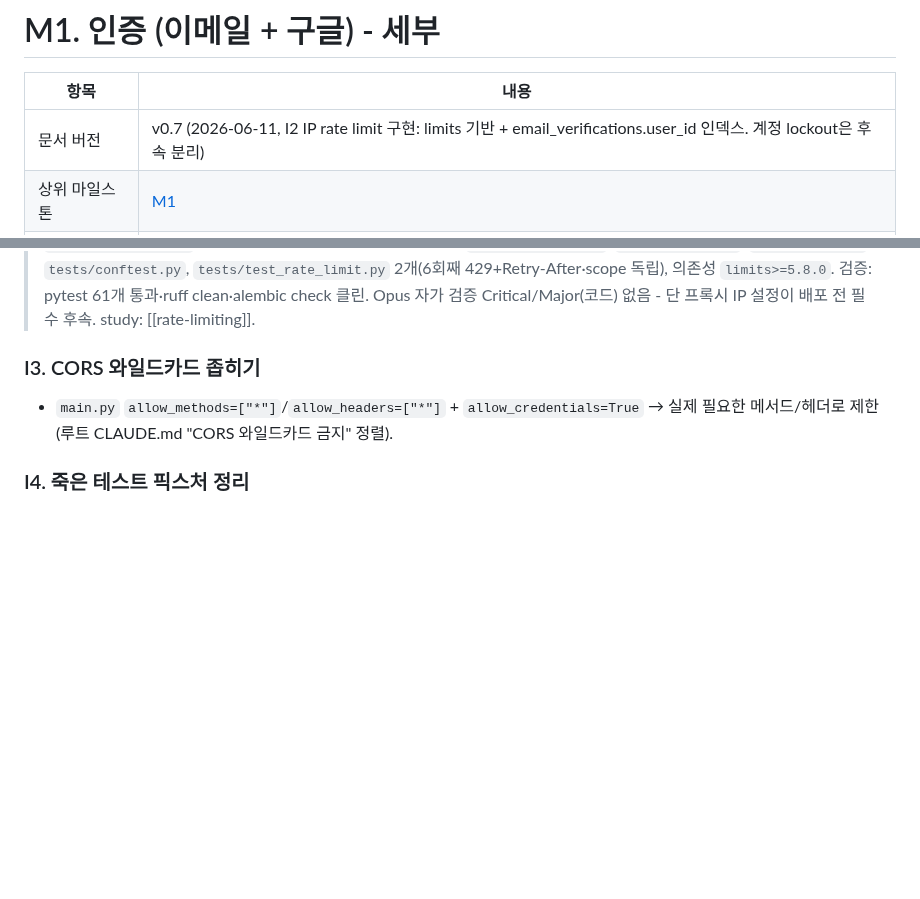
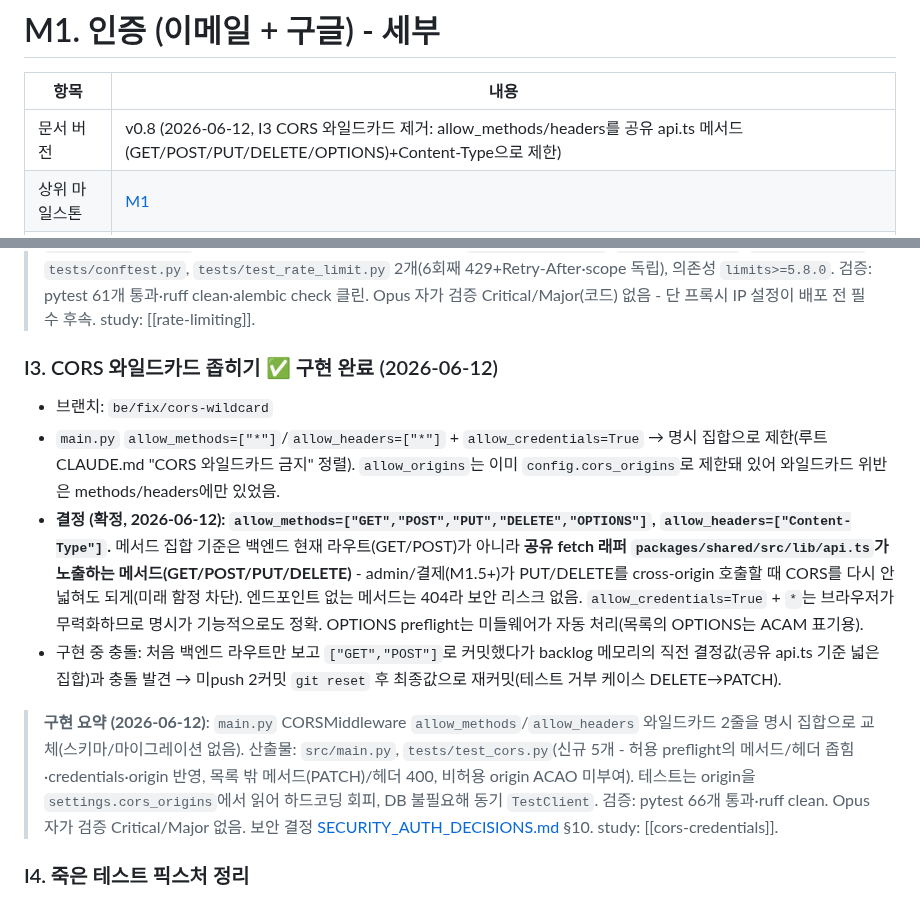
Before and after one commit to Sy3058/d-web, a Markdown page: docs/milestones/M1_foundation.md, 2 parts joined by grey strips. GitHub-like rendering; blank space fills up the shorter version.

Commit message:
[BE] docs: I3 CORS 완료 - 마일스톤/보안 결정 반영

```diff
--- a/docs/milestones/M1_foundation.md
+++ b/docs/milestones/M1_foundation.md
@@ -2,7 +2,7 @@
 
 | 항목 | 내용 |
 |------|------|
-| 문서 버전 | v0.7 (2026-06-11, I2 IP rate limit 구현: limits 기반 + email_verifications.user_id 인덱스. 계정 lockout은 후속 분리) |
+| 문서 버전 | v0.8 (2026-06-12, I3 CORS 와일드카드 제거: allow_methods/headers를 공유 api.ts 메서드(GET/POST/PUT/DELETE/OPTIONS)+Content-Type으로 제한) |
 | 상위 마일스톤 | [M1](./README.md#m1-인증-이메일--구글) |
 | 예상 기간 | 약 3주 (이메일 발송/구글 OAuth 콘솔 왕복 포함) |
 | 완료 기준 | 신규 유저가 이메일/구글로 가입 → 인증 메일 수신 → 로그인 상태로 마이페이지 진입 (그룹 H 체크리스트) |
@@ -310,8 +310,13 @@ git stash pop stash@{0}
 
 > **구현 요약 (2026-06-11)**: `lib/rate_limit.py`(`limits.aio` MemoryStorage + MovingWindow + `RateLimit` 의존성, IP 키, 429+Retry-After) 도입 + `login`/`signup`/`resend-verification`에 `dependencies=[Depends(RateLimit("5/minute", scope=...))]` 부착(엔드포인트별 독립 버킷). `email_verifications.user_id` 인덱스(`idx_email_verifications_user_id`) + 마이그레이션 `fefbcb3265c0`(forward-only, down=`97b9912aa03e`). 테스트 격리는 conftest autouse `_reset_rate_limits`(동기 rebind - 동기 테스트 호환). 산출물: `lib/rate_limit.py`, `routers/auth.py`, `models/user.py`, `tests/conftest.py`, `tests/test_rate_limit.py` 2개(6회째 429+Retry-After·scope 독립), 의존성 `limits>=5.8.0`. 검증: pytest 61개 통과·ruff clean·alembic check 클린. Opus 자가 검증 Critical/Major(코드) 없음 - 단 프록시 IP 설정이 배포 전 필수 후속. study: [[rate-limiting]].
 
-### I3. CORS 와일드카드 좁히기
-- `main.py` `allow_methods=["*"]`/`allow_headers=["*"]` + `allow_credentials=True` → 실제 필요한 메서드/헤더로 제한(루트 CLAUDE.md "CORS 와일드카드 금지" 정렬).
+### I3. CORS 와일드카드 좁히기 ✅ 구현 완료 (2026-06-12)
+- 브랜치: `be/fix/cors-wildcard`
+- `main.py` `allow_methods=["*"]`/`allow_headers=["*"]` + `allow_credentials=True` → 명시 집합으로 제한(루트 CLAUDE.md "CORS 와일드카드 금지" 정렬). `allow_origins`는 이미 `config.cors_origins`로 제한돼 있어 와일드카드 위반은 methods/headers에만 있었음.
+- **결정 (확정, 2026-06-12): `allow_methods=["GET","POST","PUT","DELETE","OPTIONS"]`, `allow_headers=["Content-Type"]`.** 메서드 집합 기준은 백엔드 현재 라우트(GET/POST)가 아니라 **공유 fetch 래퍼 `packages/shared/src/lib/api.ts`가 노출하는 메서드(GET/POST/PUT/DELETE)** - admin/결제(M1.5+)가 PUT/DELETE를 cross-origin 호출할 때 CORS를 다시 안 넓혀도 되게(미래 함정 차단). 엔드포인트 없는 메서드는 404라 보안 리스크 없음. `allow_credentials=True` + `*`는 브라우저가 무력화하므로 명시가 기능적으로도 정확. OPTIONS preflight는 미들웨어가 자동 처리(목록의 OPTIONS는 ACAM 표기용).
+- 구현 중 충돌: 처음 백엔드 라우트만 보고 `["GET","POST"]`로 커밋했다가 backlog 메모리의 직전 결정값(공유 api.ts 기준 넓은 집합)과 충돌 발견 → 미push 2커밋 `git reset` 후 최종값으로 재커밋(테스트 거부 케이스 DELETE→PATCH).
+
+> **구현 요약 (2026-06-12)**: `main.py` CORSMiddleware `allow_methods`/`allow_headers` 와일드카드 2줄을 명시 집합으로 교체(스키마/마이그레이션 없음). 산출물: `src/main.py`, `tests/test_cors.py`(신규 5개 - 허용 preflight의 메서드/헤더 좁힘·credentials·origin 반영, 목록 밖 메서드(PATCH)/헤더 400, 비허용 origin ACAO 미부여). 테스트는 origin을 `settings.cors_origins`에서 읽어 하드코딩 회피, DB 불필요해 동기 `TestClient`. 검증: pytest 66개 통과·ruff clean. Opus 자가 검증 Critical/Major 없음. 보안 결정 [SECURITY_AUTH_DECISIONS.md](../MODULES/BE/Auth/SECURITY_AUTH_DECISIONS.md) §10. study: [[cors-credentials]].
 
 ### I4. 죽은 테스트 픽스처 정리
 - `tests/conftest.py` `TestClient` 기반 `client` 픽스처 제거(미사용·루프 불일치 위험) + `async_client`/`existing_user`를 conftest로 승격(M3/M4 재사용).
```
Also changed, not shown: docs/milestones/README.md (+1 -1 lines), 1 other file.
